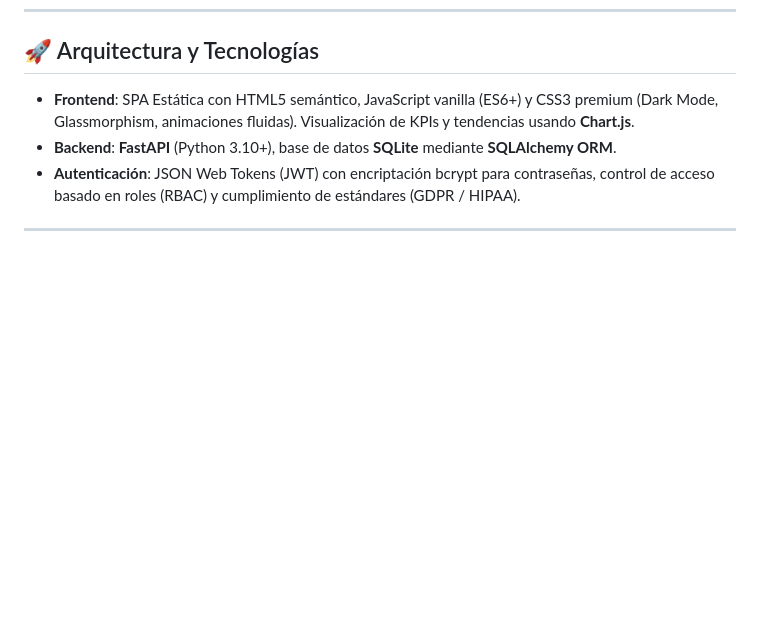
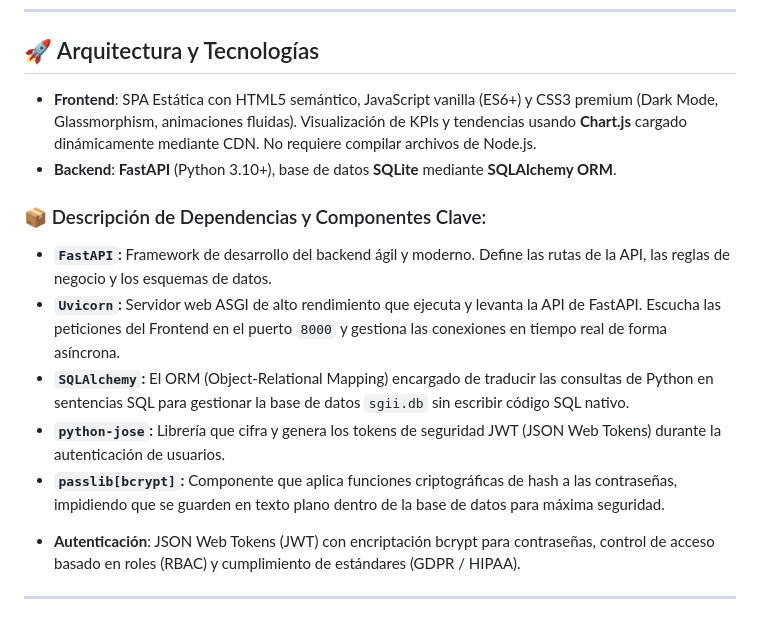
Before and after one commit to freddy192023/sgii-mvp, a Markdown page: README.md, the part around the change. GitHub-like rendering; blank space fills up the shorter version.

Commit message:
Docs: Explicacion detallada de dependencias (FastAPI, Uvicorn, SQLAlchemy) en el README.md

```diff
--- a/README.md
+++ b/README.md
@@ -5,8 +5,15 @@ SGII es una solución empresarial de vanguardia para la planificación de recurs
 ---
 
 ## 🚀 Arquitectura y Tecnologías
-- **Frontend**: SPA Estática con HTML5 semántico, JavaScript vanilla (ES6+) y CSS3 premium (Dark Mode, Glassmorphism, animaciones fluidas). Visualización de KPIs y tendencias usando **Chart.js**.
+- **Frontend**: SPA Estática con HTML5 semántico, JavaScript vanilla (ES6+) y CSS3 premium (Dark Mode, Glassmorphism, animaciones fluidas). Visualización de KPIs y tendencias usando **Chart.js** cargado dinámicamente mediante CDN. No requiere compilar archivos de Node.js.
 - **Backend**: **FastAPI** (Python 3.10+), base de datos **SQLite** mediante **SQLAlchemy ORM**.
+
+### 📦 Descripción de Dependencias y Componentes Clave:
+* **`FastAPI`:** Framework de desarrollo del backend ágil y moderno. Define las rutas de la API, las reglas de negocio y los esquemas de datos.
+* **`Uvicorn`:** Servidor web ASGI de alto rendimiento que ejecuta y levanta la API de FastAPI. Escucha las peticiones del Frontend en el puerto `8000` y gestiona las conexiones en tiempo real de forma asíncrona.
+* **`SQLAlchemy`:** El ORM (Object-Relational Mapping) encargado de traducir las consultas de Python en sentencias SQL para gestionar la base de datos `sgii.db` sin escribir código SQL nativo.
+* **`python-jose`:** Librería que cifra y genera los tokens de seguridad JWT (JSON Web Tokens) durante la autenticación de usuarios.
+* **`passlib[bcrypt]`:** Componente que aplica funciones criptográficas de hash a las contraseñas, impidiendo que se guarden en texto plano dentro de la base de datos para máxima seguridad.
 - **Autenticación**: JSON Web Tokens (JWT) con encriptación bcrypt para contraseñas, control de acceso basado en roles (RBAC) y cumplimiento de estándares (GDPR / HIPAA).
 
 ---
```
